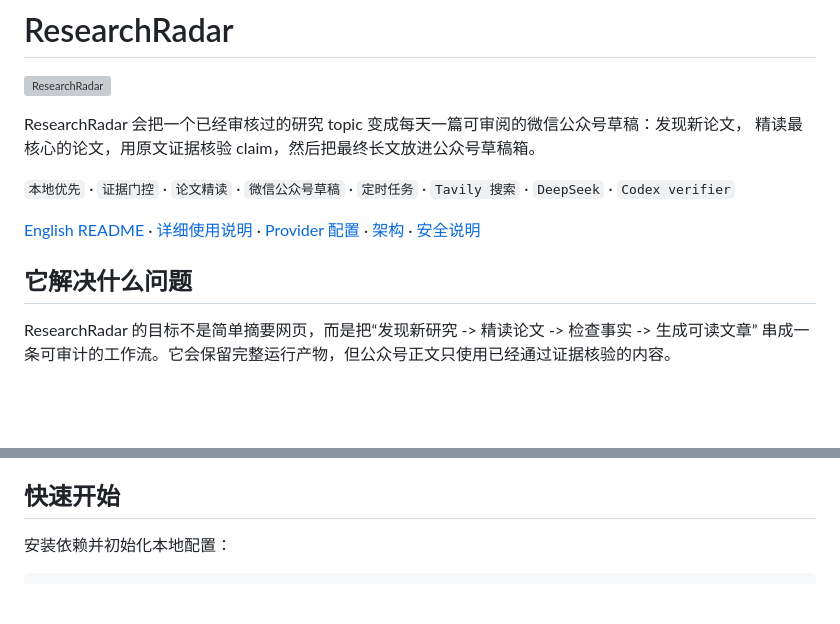
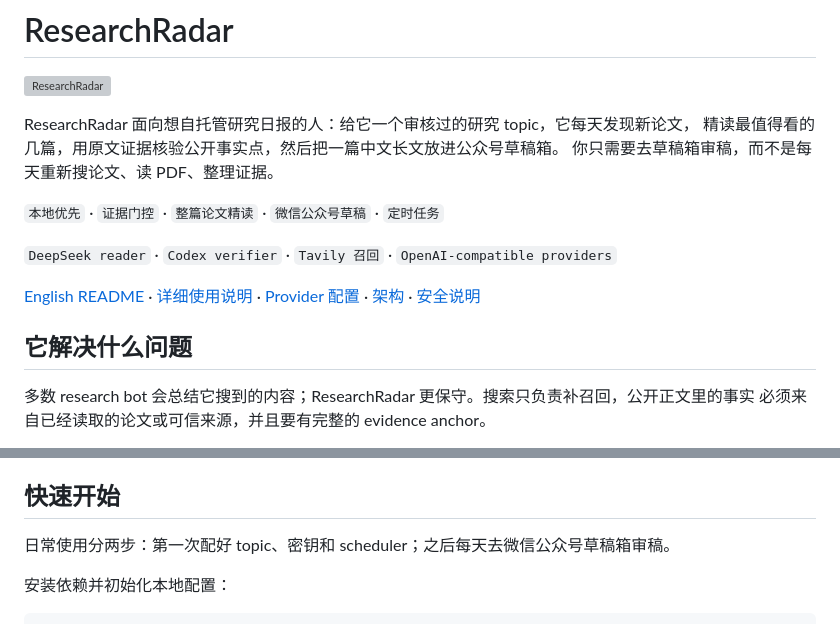
Before and after one commit to SleepyLGod/research-radar, a Markdown page: README.zh-CN.md, 2 parts joined by grey strips. Drawn GitHub-style; blank space fills up the shorter version; grey boxes are pictures that could not be loaded.

```diff
--- a/README.zh-CN.md
+++ b/README.zh-CN.md
@@ -2,17 +2,19 @@
 
 ![ResearchRadar](docs/assets/research-radar-plus.png)
 
-ResearchRadar 会把一个已经审核过的研究 topic 变成每天一篇可审阅的微信公众号草稿：发现新论文，
-精读最核心的论文，用原文证据核验 claim，然后把最终长文放进公众号草稿箱。
+ResearchRadar 面向想自托管研究日报的人：给它一个审核过的研究 topic，它每天发现新论文，
+精读最值得看的几篇，用原文证据核验公开事实点，然后把一篇中文长文放进公众号草稿箱。
+你只需要去草稿箱审稿，而不是每天重新搜论文、读 PDF、整理证据。
 
-`本地优先` · `证据门控` · `论文精读` · `微信公众号草稿` · `定时任务` · `Tavily 搜索` ·
-`DeepSeek` · `Codex verifier`
+`本地优先` · `证据门控` · `整篇论文精读` · `微信公众号草稿` · `定时任务`
+
+`DeepSeek reader` · `Codex verifier` · `Tavily 召回` · `OpenAI-compatible providers`
 
 [English README](README.md) · [详细使用说明](docs/usage.md) ·
 [Provider 配置](docs/providers.md) · [架构](docs/architecture.md) · [安全说明](docs/security.md)
 
 ## 它解决什么问题
 
-ResearchRadar 的目标不是简单摘要网页，而是把“发现新研究 -> 精读论文 -> 检查事实 -> 生成可读文章”
-串成一条可审计的工作流。它会保留完整运行产物，但公众号正文只使用已经通过证据核验的内容。
+多数 research bot 会总结它搜到的内容；ResearchRadar 更保守。搜索只负责补召回，公开正文里的事实
+必须来自已经读取的论文或可信来源，并且要有完整的 evidence anchor。
 
@@ -37,6 +51,8 @@ ResearchRadar 的目标不是简单摘要网页，而是把“发现新研究 ->
 - 一套记录 rejected / weak / unsupported claim 的审计 artifacts。
 
 ## 快速开始
+
+日常使用分两步：第一次配好 topic、密钥和 scheduler；之后每天去微信公众号草稿箱审稿。
 
 安装依赖并初始化本地配置：
 
```
Also changed, not shown: other parts of README.zh-CN.md (+14 -2 lines), README.md (+27 -11 lines).
